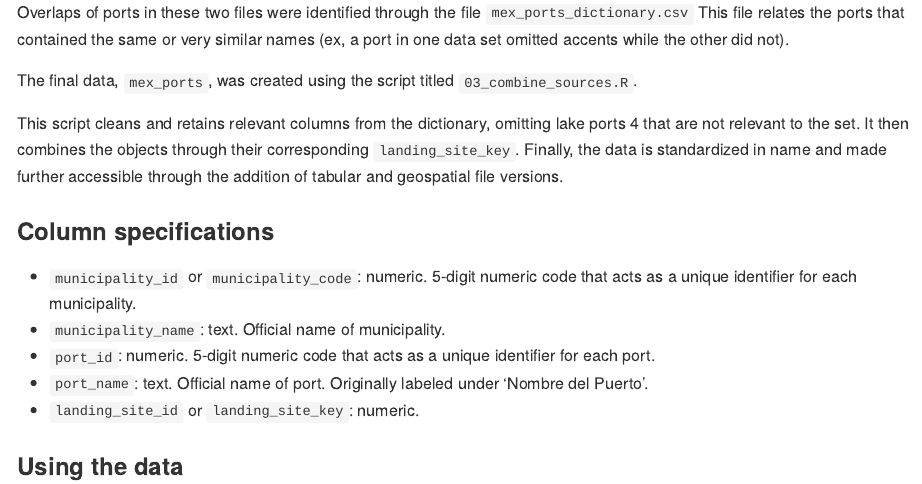
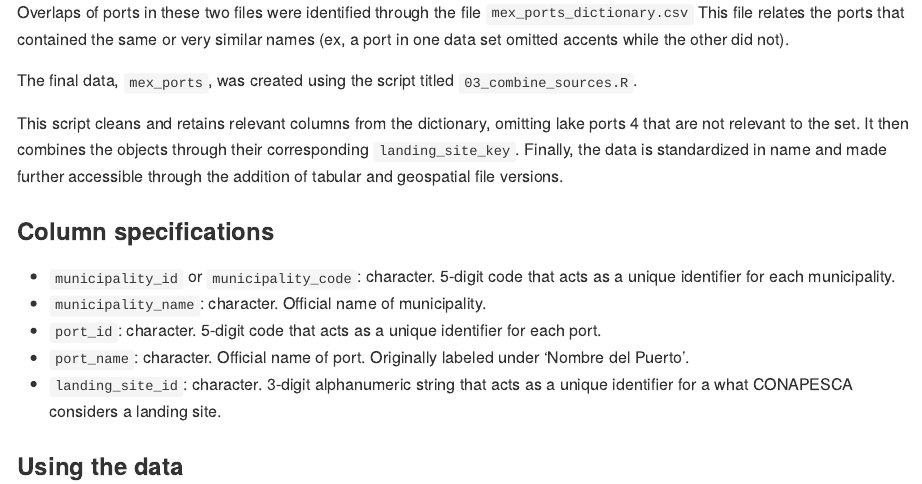
Before and after one commit to mex-fisheries/mex_ports, an R Markdown document (README.Rmd): the page in a window 1100 px wide, from 1420 px down. The pictures show the output file README.md that the author committed with the source, drawn offline in the style of GitHub; badge pictures from the web are left out.

Commit message:
FIxed intendation in readme

```diff
--- a/README.Rmd
+++ b/README.Rmd
@@ -80,10 +80,10 @@ This script cleans and retains relevant columns from the dictionary, omitting la
 
 ### Column specifications
 
-- `municipality_id` or `municipality_code`: numeric. 5-digit numeric code that acts as a unique identifier for each municipality.
-- `municipality_name`: text. Official name of municipality.
-- `port_id`: numeric. 5-digit numeric code that acts as a unique identifier for each port.
-- `port_name`: text. Official name of port. Originally labeled under ‘Nombre del Puerto’.
--  `landing_site_id` or `landing_site_key`: numeric.
+- `municipality_id` or `municipality_code`: character. 5-digit code that acts as a unique identifier for each municipality.
+- `municipality_name`: character. Official name of municipality.
+- `port_id`: character. 5-digit code that acts as a unique identifier for each port.
+- `port_name`: character. Official name of port. Originally labeled under ‘Nombre del Puerto’.
+- `landing_site_id`: character. 3-digit alphanumeric string that acts as a unique identifier for a what CONAPESCA considers a landing site.
 
 ### Using the data
```
Also changed, not shown: README.md, README_files/figure-gfm/map-1.png.
